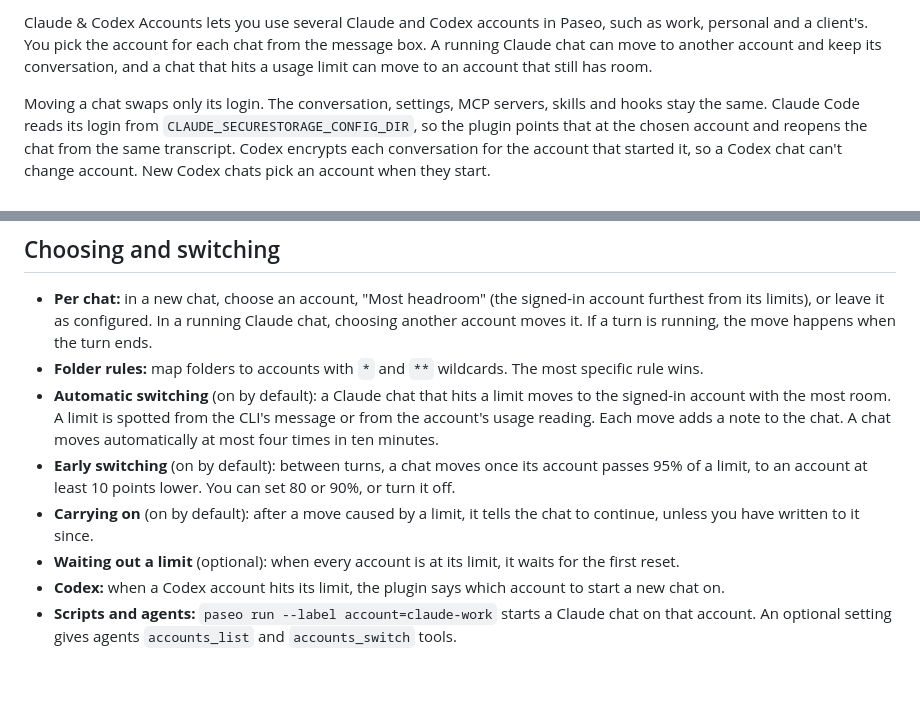
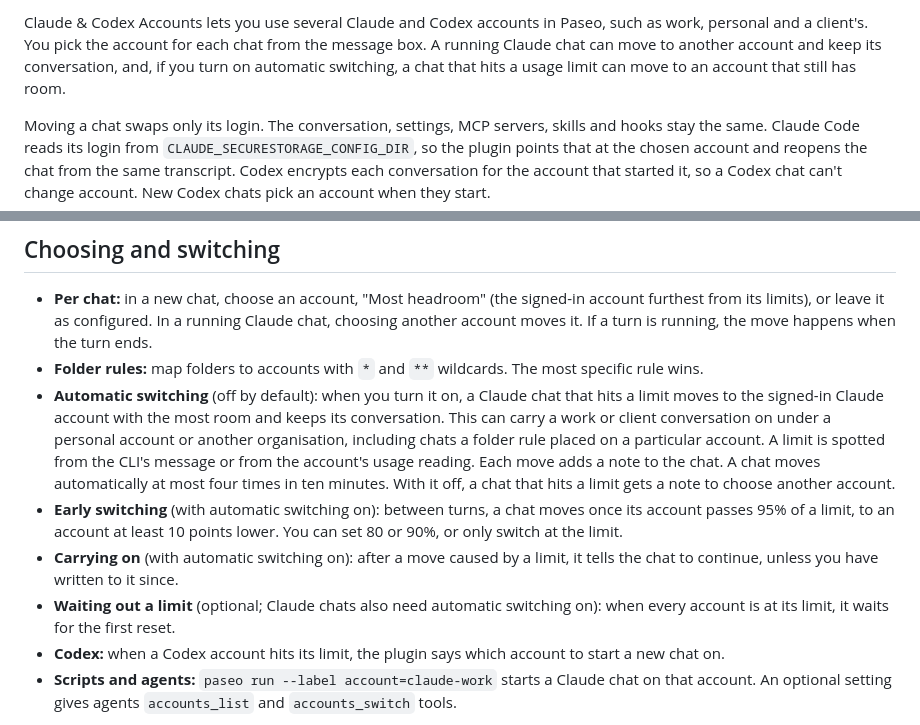
Before and after one commit to kevguy/paseo-claude-codex-accounts, a Markdown page: OVERVIEW.md, 2 parts joined by grey strips. Drawn GitHub-style; blank space fills up the shorter version.

```diff
--- a/OVERVIEW.md
+++ b/OVERVIEW.md
@@ -1,4 +1,4 @@
-Claude & Codex Accounts lets you use several Claude and Codex accounts in Paseo, such as work, personal and a client's. You pick the account for each chat from the message box. A running Claude chat can move to another account and keep its conversation, and a chat that hits a usage limit can move to an account that still has room.
+Claude & Codex Accounts lets you use several Claude and Codex accounts in Paseo, such as work, personal and a client's. You pick the account for each chat from the message box. A running Claude chat can move to another account and keep its conversation, and, if you turn on automatic switching, a chat that hits a usage limit can move to an account that still has room.
 
 Moving a chat swaps only its login. The conversation, settings, MCP servers, skills and hooks stay the same. Claude Code reads its login from `CLAUDE_SECURESTORAGE_CONFIG_DIR`, so the plugin points that at the chosen account and reopens the chat from the same transcript. Codex encrypts each conversation for the account that started it, so a Codex chat can't change account. New Codex chats pick an account when they start.
 
@@ -10,10 +10,10 @@ Add accounts from the plugin's Accounts screen (Settings, then Plugins, a worksp
 
 - **Per chat:** in a new chat, choose an account, "Most headroom" (the signed-in account furthest from its limits), or leave it as configured. In a running Claude chat, choosing another account moves it. If a turn is running, the move happens when the turn ends.
 - **Folder rules:** map folders to accounts with `*` and `**` wildcards. The most specific rule wins.
-- **Automatic switching** (on by default): a Claude chat that hits a limit moves to the signed-in account with the most room. A limit is spotted from the CLI's message or from the account's usage reading. Each move adds a note to the chat. A chat moves automatically at most four times in ten minutes.
-- **Early switching** (on by default): between turns, a chat moves once its account passes 95% of a limit, to an account at least 10 points lower. You can set 80 or 90%, or turn it off.
-- **Carrying on** (on by default): after a move caused by a limit, it tells the chat to continue, unless you have written to it since.
-- **Waiting out a limit** (optional): when every account is at its limit, it waits for the first reset.
+- **Automatic switching** (off by default): when you turn it on, a Claude chat that hits a limit moves to the signed-in Claude account with the most room and keeps its conversation. This can carry a work or client conversation on under a personal account or another organisation, including chats a folder rule placed on a particular account. A limit is spotted from the CLI's message or from the account's usage reading. Each move adds a note to the chat. A chat moves automatically at most four times in ten minutes. With it off, a chat that hits a limit gets a note to choose another account.
+- **Early switching** (with automatic switching on): between turns, a chat moves once its account passes 95% of a limit, to an account at least 10 points lower. You can set 80 or 90%, or only switch at the limit.
+- **Carrying on** (with automatic switching on): after a move caused by a limit, it tells the chat to continue, unless you have written to it since.
+- **Waiting out a limit** (optional; Claude chats also need automatic switching on): when every account is at its limit, it waits for the first reset.
 - **Codex:** when a Codex account hits its limit, the plugin says which account to start a new chat on.
 - **Scripts and agents:** `paseo run --label account=claude-work` starts a Claude chat on that account. An optional setting gives agents `accounts_list` and `accounts_switch` tools.
 
```
Also changed, not shown: README.md (+16 -11 lines), docs/screenshots/switching.png, 7 other files.
